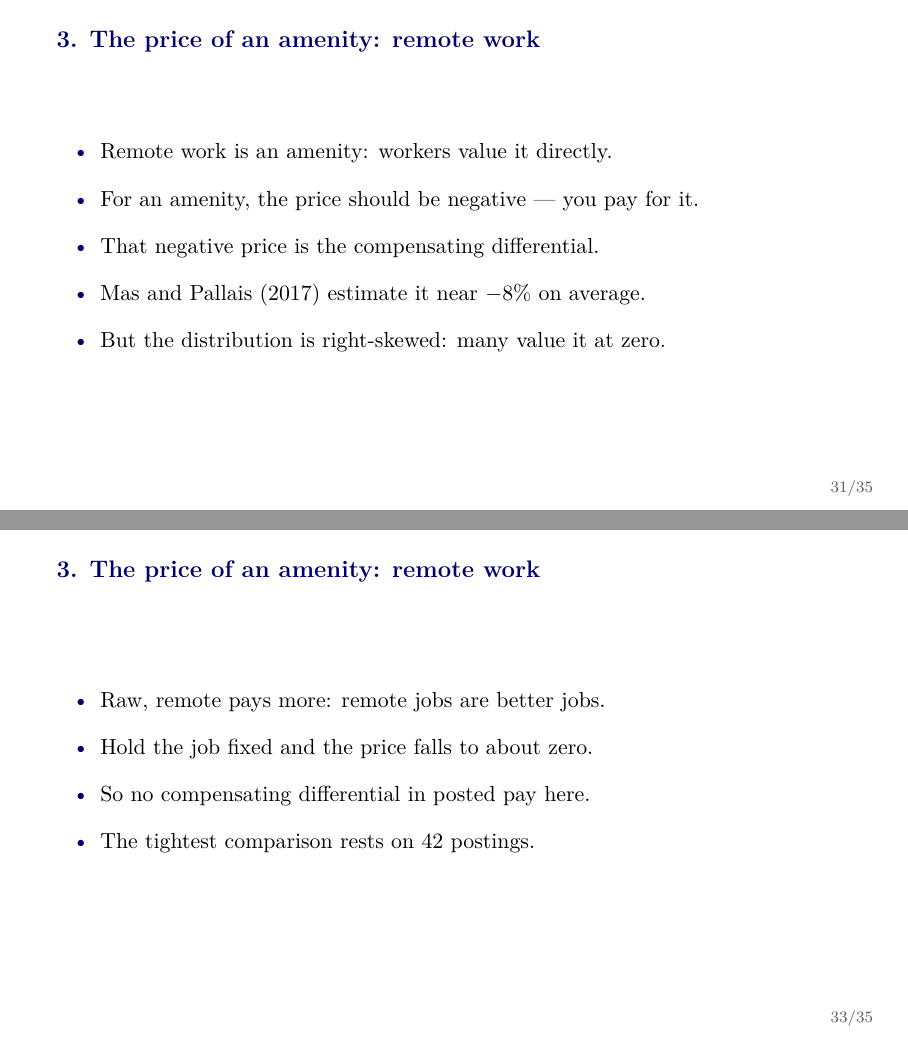
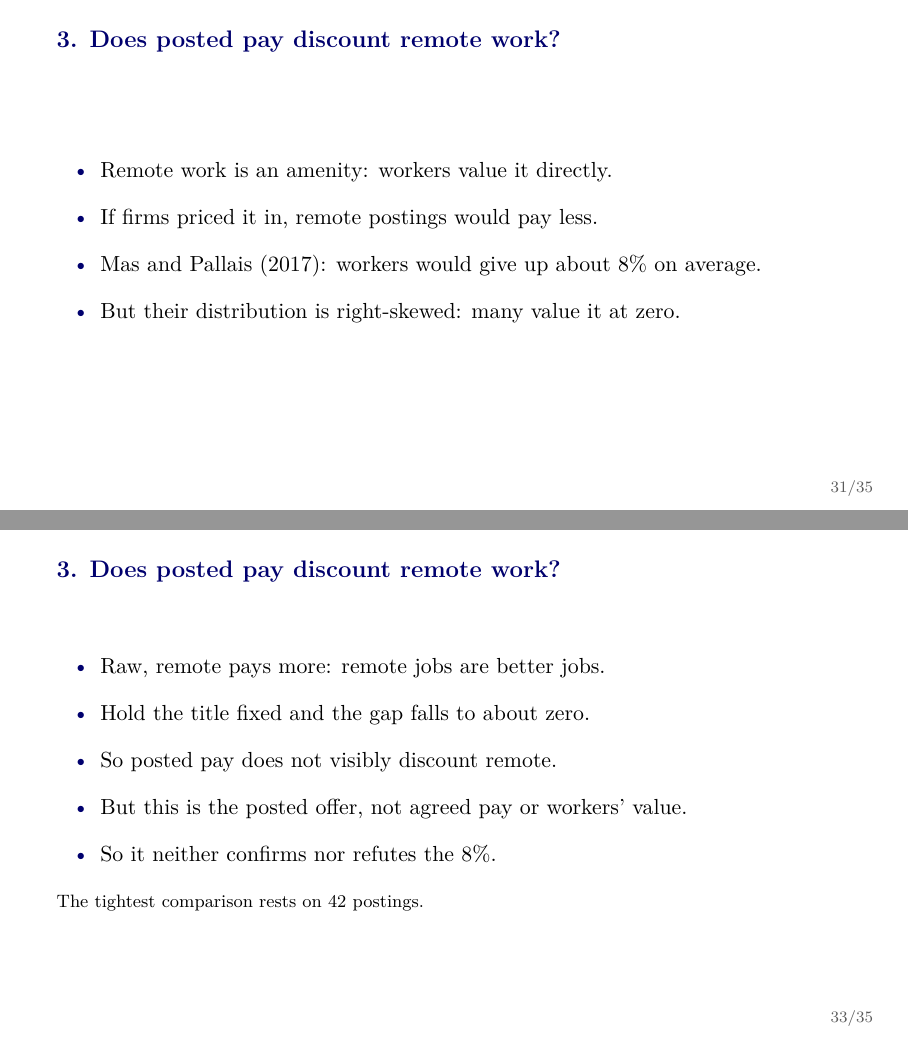
Before and after one commit to ChristosMylonakisCEMFI/CSS-DataScience, LaTeX slides (slides/web-scraping/web_scraping.tex): pages 31 and 33 of 46, joined at a grey line. Compiled offline with pdfLaTeX.

Commit message:
Reframe the remote result as a question about posted offers
Retitle the three remote slides to 'Does posted pay discount remote
work?'. The object we measure is the firm's posted offer - not agreed
pay, and not workers' willingness to pay - so the result neither
confirms nor refutes the Mas and Pallais 8%. Presenting -8% as a target
to recover conflated three different objects. Also correct 'hold the job
fixed' to 'hold the title fixed', which is what the data actually does.

```diff
--- a/slides/web-scraping/web_scraping.tex
+++ b/slides/web-scraping/web_scraping.tex
@@ -509,30 +509,33 @@ Gap between top and bottom city, mean & 22.4\% \\
 \end{frame}
 
 % =============================================================================
-\begin{frame}{3. The price of an amenity: remote work}
+\begin{frame}{3. Does posted pay discount remote work?}
 \begin{wideitemize}
   \item Remote work is an amenity: workers value it directly.
-  \item For an amenity, the price should be negative --- you pay for it.
-  \item That negative price is the compensating differential.
-  \item Mas and Pallais (2017) estimate it near $-8\%$ on average.
-  \item But the distribution is right-skewed: many value it at zero.
+  \item If firms priced it in, remote postings would pay less.
+  \item Mas and Pallais (2017): workers would give up about 8\% on average.
+  \item But their distribution is right-skewed: many value it at zero.
 \end{wideitemize}
 \end{frame}
 
 % =============================================================================
-\begin{frame}{3. The price of an amenity: remote work}
+\begin{frame}{3. Does posted pay discount remote work?}
 \centering
 \includegraphics[width=0.92\textwidth,height=0.70\textheight,keepaspectratio]{figs/remote_differential.png}
 \end{frame}
 
 % =============================================================================
-\begin{frame}{3. The price of an amenity: remote work}
+\begin{frame}{3. Does posted pay discount remote work?}
 \begin{wideitemize}
   \item Raw, remote pays more: remote jobs are better jobs.
-  \item Hold the job fixed and the price falls to about zero.
-  \item So no compensating differential in posted pay here.
-  \item The tightest comparison rests on 42 postings.
+  \item Hold the title fixed and the gap falls to about zero.
+  \item So posted pay does not visibly discount remote.
+  \item But this is the posted offer, not agreed pay or workers' value.
+  \item So it neither confirms nor refutes the 8\%.
 \end{wideitemize}
+
+\vspace{0.6em}
+{\footnotesize The tightest comparison rests on 42 postings.}
 \end{frame}
 
 \section{Responsibly}
```
Also changed, not shown: slides/web-scraping/web_scraping.pdf.
